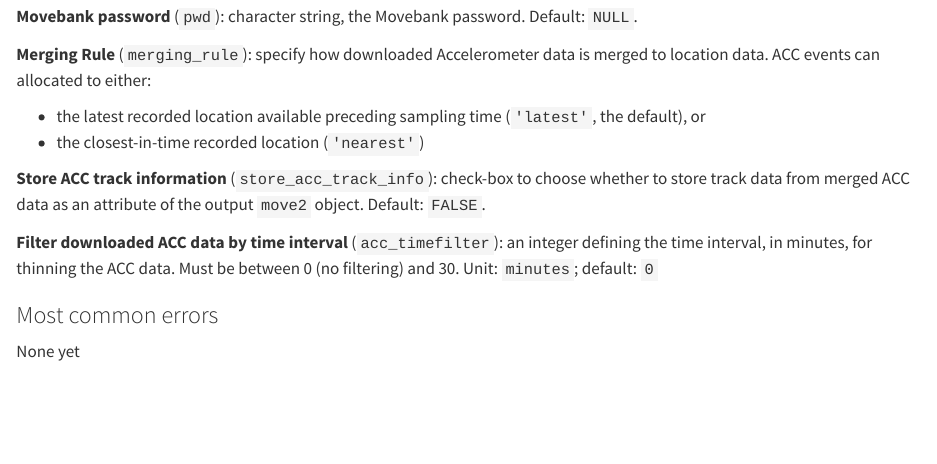
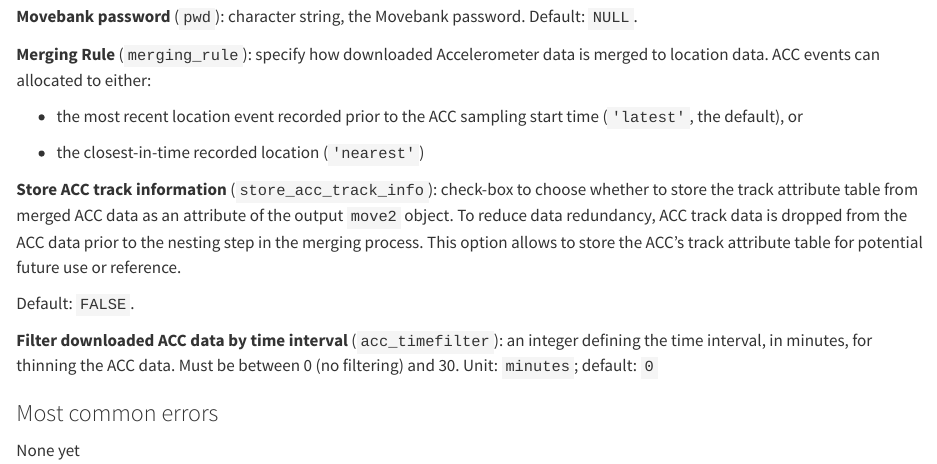
Before and after one commit to dmpstats/Fetch_and_Merge_Acceleration_to_Locations, a Quarto document (README.qmd): the page in a window 1100 px wide, from 1960 px down. Rendered offline with R 4.5, knitr and Pandoc in place of Quarto, with nearby package versions; drawn as R Markdown's standard HTML page in place of the format the file asks for; some code elsewhere in the file could not run offline; long lines of code are wrapped.

Commit message:
documentation consolidation

```diff
--- a/README.qmd
+++ b/README.qmd
@@ -129,13 +129,21 @@
 **Merging Rule** (`merging_rule`): specify how downloaded Accelerometer
 data is merged to location data. ACC events can allocated to either:
 
-  - the latest recorded location available preceding sampling time (`'latest'`,
-  the default), or
+  - the most recent location event recorded prior to the ACC sampling start time
+  (`'latest'`, the default), or
+
   - the closest-in-time recorded location (`'nearest'`)
 
 **Store ACC track information** (`store_acc_track_info`): check-box to choose
-whether to store track data from merged ACC data as an attribute of the output
-`move2` object. Default: `FALSE`.
+whether to store the track attribute table from merged ACC data as an attribute
+of the output `move2` object. To reduce data redundancy, ACC track data is
+dropped from the ACC data prior to the nesting step in the merging process. This
+option allows to store the ACC's track attribute table for potential future use
+or reference.
+
+
+
+Default: `FALSE`.
 
 **Filter downloaded ACC data by time interval** (`acc_timefilter`): an integer
 defining the time interval, in minutes, for thinning the ACC data. Must be
--- a/appspec.json
+++ b/appspec.json
@@ -22,7 +22,7 @@
       "defaultValue": "latest",
       "options": [{
         "value": "latest",
-        "displayText": "the latest recorded location available preceding sampling time"
+        "displayText": "the most recent location event recorded prior to the ACC sampling start time"
         },
         {
           "value": "nearest",
@@ -32,7 +32,7 @@
     {
       "id": "store_acc_track_info",
       "name": "Store ACC track information",
-      "description": "Store track data from merged ACC data as an attribute of the output `move2` object",
+      "description": "Store the track atttribute table from merged ACC data as an attribute of the output `move2` object",
       "type": "CHECKBOX",
       "defaultValue": false
     },
```
